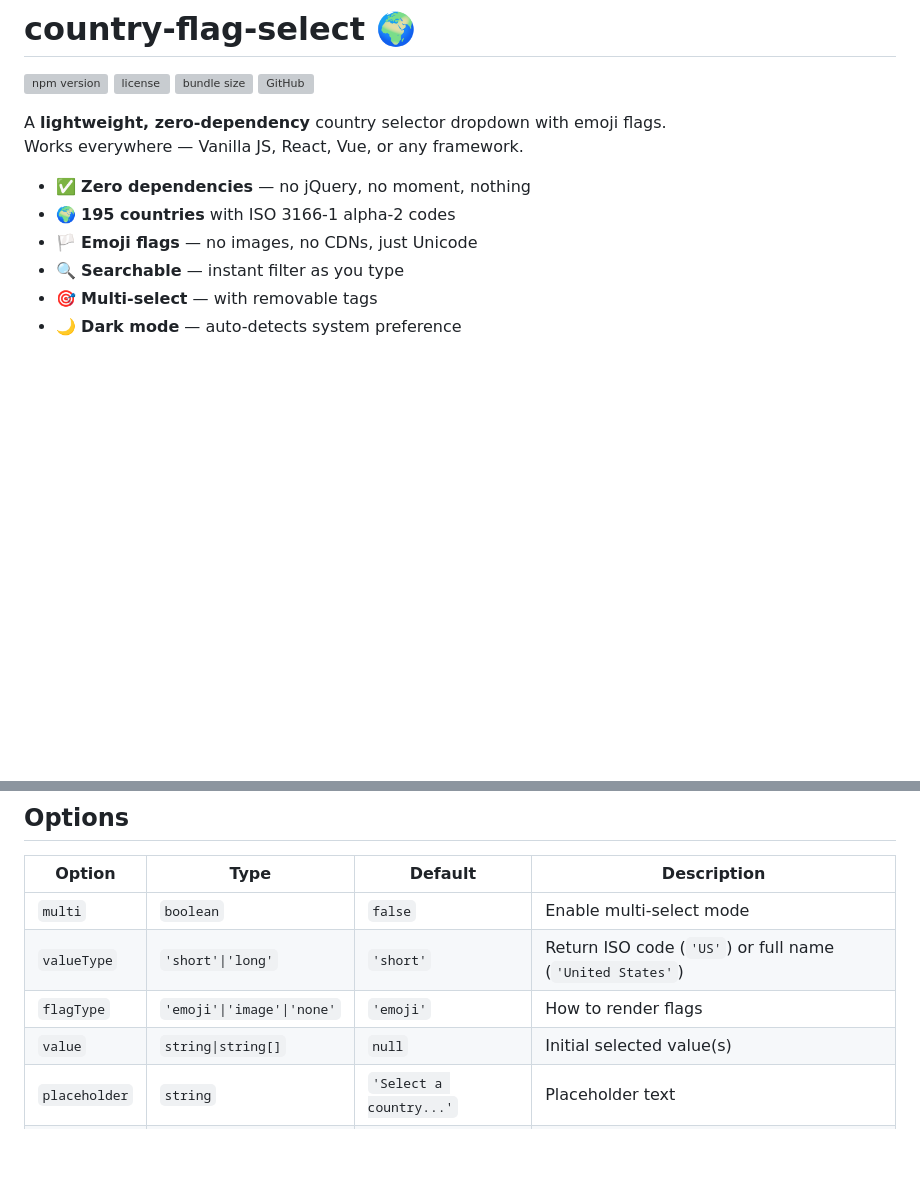
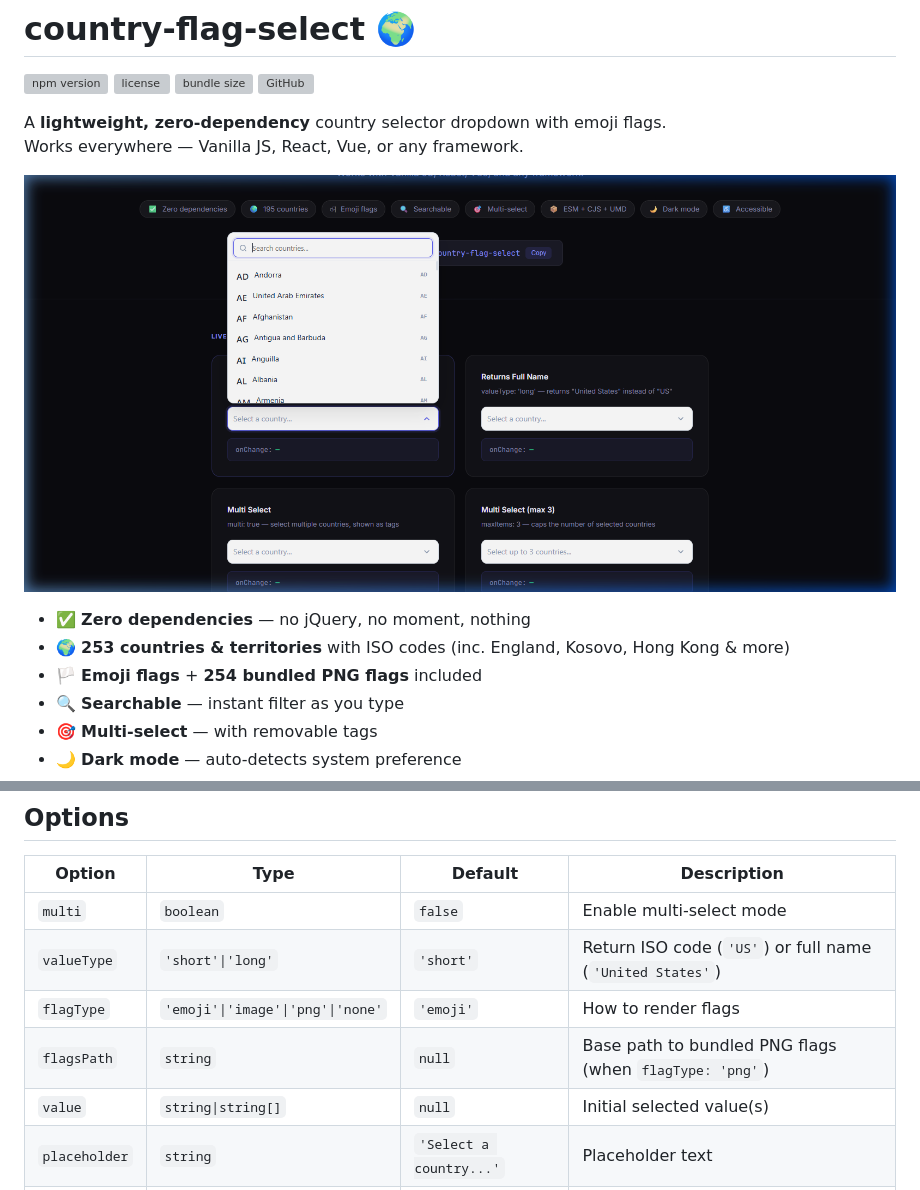
Before and after one commit to GitCodeCruiser/country-flag-select-dropdown, a Markdown page: README.md, 2 parts joined by grey strips. GitHub-like rendering; pictures changed too: preview.png (added); blank space fills up the shorter version; grey boxes are pictures that could not be loaded.

Commit message:
docs: add preview screenshot and update README to v1.2.1

```diff
--- a/README.md
+++ b/README.md
@@ -8,9 +8,11 @@
 A **lightweight, zero-dependency** country selector dropdown with emoji flags.
 Works everywhere — Vanilla JS, React, Vue, or any framework.
 
+![country-flag-select preview](https://raw.githubusercontent.com/GitCodeCruiser/country-flag-select-dropdown/main/preview.png)
+
 - ✅ **Zero dependencies** — no jQuery, no moment, nothing
-- 🌍 **195 countries** with ISO 3166-1 alpha-2 codes
-- 🏳 **Emoji flags** — no images, no CDNs, just Unicode
+- 🌍 **253 countries & territories** with ISO codes (inc. England, Kosovo, Hong Kong & more)
+- 🏳 **Emoji flags** + **254 bundled PNG flags** included
 - 🔍 **Searchable** — instant filter as you type
 - 🎯 **Multi-select** — with removable tags
 - 🌙 **Dark mode** — auto-detects system preference
@@ -88,7 +90,8 @@ const country = ref(null);
 |--------|------|---------|-------------|
 | `multi` | `boolean` | `false` | Enable multi-select mode |
 | `valueType` | `'short'\|'long'` | `'short'` | Return ISO code (`'US'`) or full name (`'United States'`) |
-| `flagType` | `'emoji'\|'image'\|'none'` | `'emoji'` | How to render flags |
+| `flagType` | `'emoji'\|'image'\|'png'\|'none'` | `'emoji'` | How to render flags |
+| `flagsPath` | `string` | `null` | Base path to bundled PNG flags (when `flagType: 'png'`) |
 | `value` | `string\|string[]` | `null` | Initial selected value(s) |
 | `placeholder` | `string` | `'Select a country...'` | Placeholder text |
 | `searchable` | `boolean` | `true` | Show search input |
```
